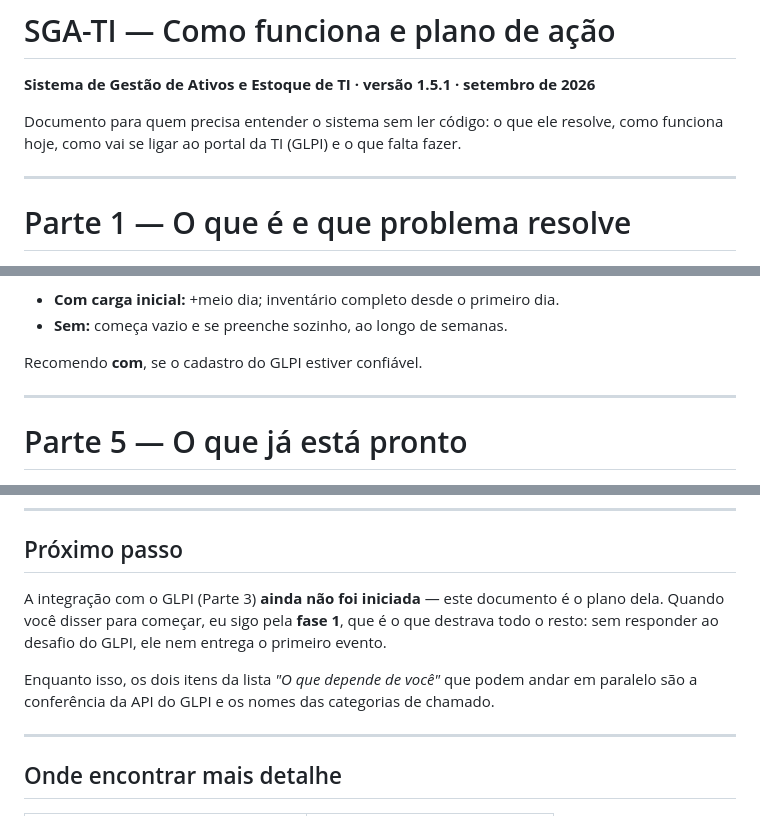
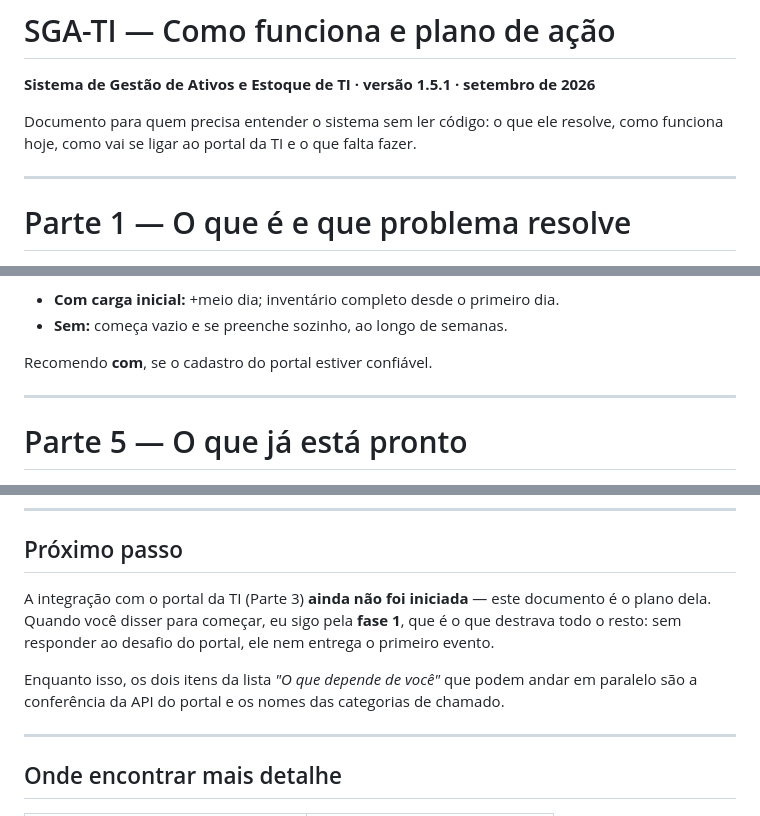
Before and after one commit to eliasbolognesi-stack/My_ideia, a Markdown page: DOCUMENTACAO.md, 3 parts joined by grey strips. Drawn GitHub-style.

```diff
--- a/DOCUMENTACAO.md
+++ b/DOCUMENTACAO.md
@@ -3,7 +3,7 @@
 **Sistema de Gestão de Ativos e Estoque de TI · versão 1.5.1 · setembro de 2026**
 
 Documento para quem precisa entender o sistema sem ler código: o que ele resolve, como funciona
-hoje, como vai se ligar ao portal da TI (GLPI) e o que falta fazer.
+hoje, como vai se ligar ao portal da TI e o que falta fazer.
 
 ---
 
@@ -264,7 +264,7 @@ conforme os chamados acontecem?
 - **Com carga inicial:** +meio dia; inventário completo desde o primeiro dia.
 - **Sem:** começa vazio e se preenche sozinho, ao longo de semanas.
 
-Recomendo **com**, se o cadastro do GLPI estiver confiável.
+Recomendo **com**, se o cadastro do portal estiver confiável.
 
 ---
 
@@ -288,12 +288,12 @@ em navegador real.
 
 ## Próximo passo
 
-A integração com o GLPI (Parte 3) **ainda não foi iniciada** — este documento é o plano dela.
-Quando você disser para começar, eu sigo pela **fase 1**, que é o que destrava todo o resto: sem
-responder ao desafio do GLPI, ele nem entrega o primeiro evento.
+A integração com o portal da TI (Parte 3) **ainda não foi iniciada** — este documento é o plano
+dela. Quando você disser para começar, eu sigo pela **fase 1**, que é o que destrava todo o
+resto: sem responder ao desafio do portal, ele nem entrega o primeiro evento.
 
 Enquanto isso, os dois itens da lista *"O que depende de você"* que podem andar em paralelo são a
-conferência da API do GLPI e os nomes das categorias de chamado.
+conferência da API do portal e os nomes das categorias de chamado.
 
 ---
 
```
Also changed, not shown: other parts of DOCUMENTACAO.md (+36 -36 lines).
